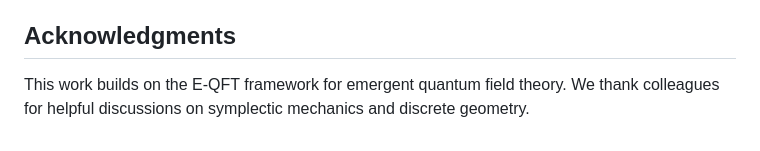
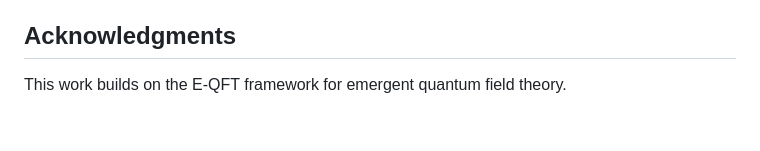
Before and after one commit to E-QFT-Team/github_E-QFT_e-gravity, a Markdown page: README.md, the part around the change. Rendered like a GitHub page.

```diff
--- a/README.md
+++ b/README.md
@@ -95,4 +95,4 @@ This project is licensed under the MIT License - see the LICENSE file for detail
 
 ## Acknowledgments
 
-This work builds on the E-QFT framework for emergent quantum field theory. We thank colleagues for helpful discussions on symplectic mechanics and discrete geometry.
+This work builds on the E-QFT framework for emergent quantum field theory.
```
